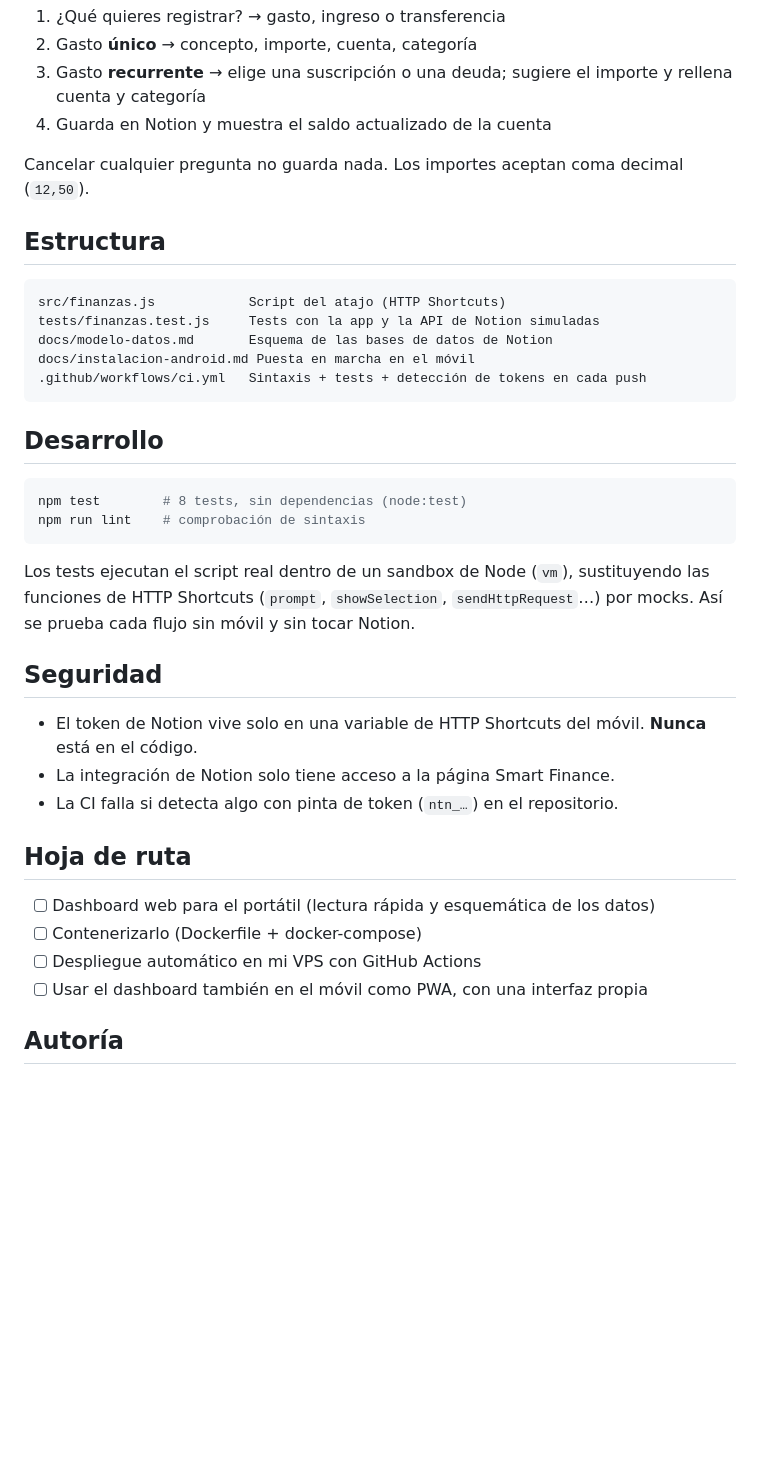
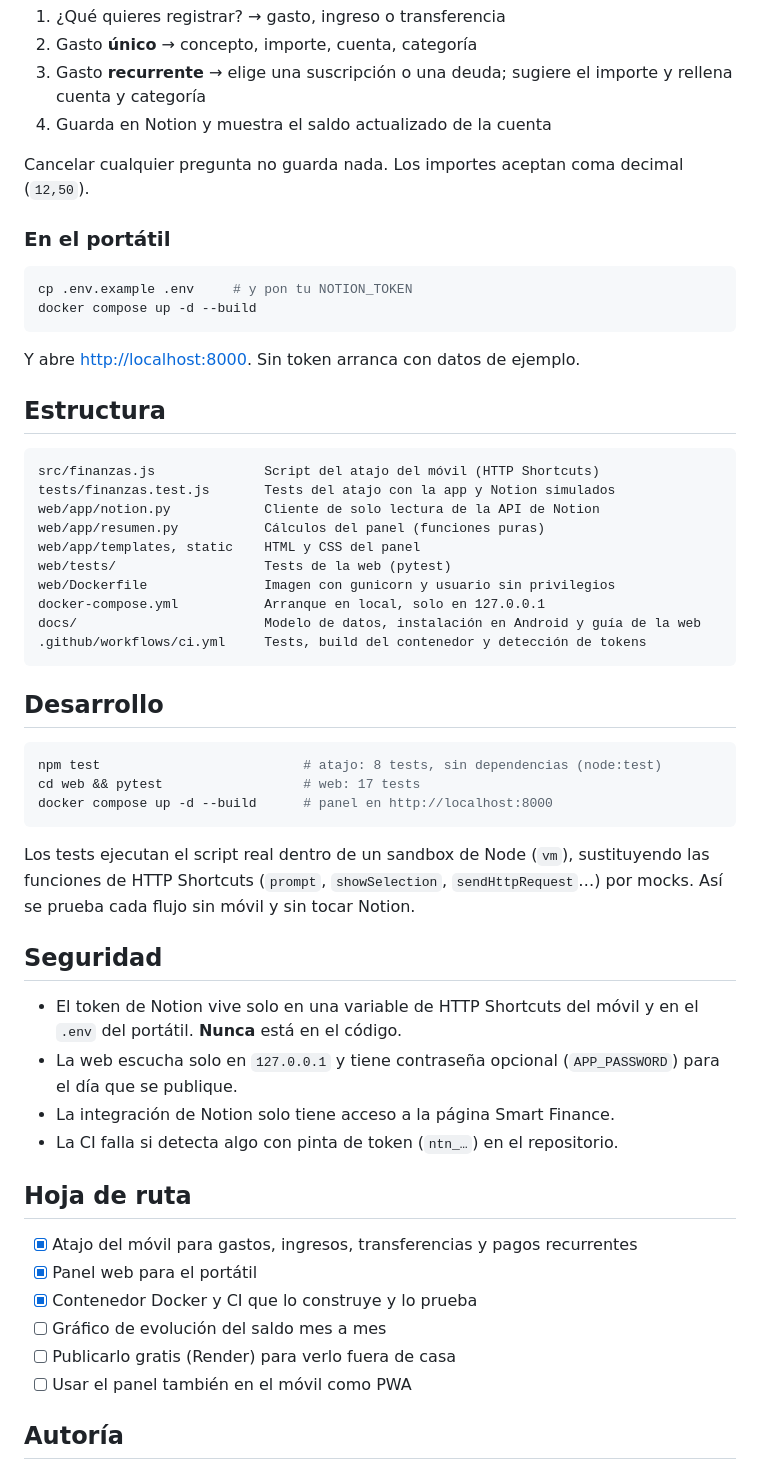
Before and after one commit to Adriandelpar/smart-finance, a Markdown page: README.md, the part around one of its changes. Rendered like a GitHub page; blank space fills up the shorter version.

````diff
--- a/README.md
+++ b/README.md
@@ -31,37 +42,55 @@ Al pulsar el botón **Finanzas**:
 
 Cancelar cualquier pregunta no guarda nada. Los importes aceptan coma decimal (`12,50`).
 
+### En el portátil
+
+```bash
+cp .env.example .env     # y pon tu NOTION_TOKEN
+docker compose up -d --build
+```
+
+Y abre <http://localhost:8000>. Sin token arranca con datos de ejemplo.
+
 ## Estructura
 
 ```
-src/finanzas.js            Script del atajo (HTTP Shortcuts)
-tests/finanzas.test.js     Tests con la app y la API de Notion simuladas
-docs/modelo-datos.md       Esquema de las bases de datos de Notion
-docs/instalacion-android.md Puesta en marcha en el móvil
-.github/workflows/ci.yml   Sintaxis + tests + detección de tokens en cada push
+src/finanzas.js              Script del atajo del móvil (HTTP Shortcuts)
+tests/finanzas.test.js       Tests del atajo con la app y Notion simulados
+web/app/notion.py            Cliente de solo lectura de la API de Notion
+web/app/resumen.py           Cálculos del panel (funciones puras)
+web/app/templates, static    HTML y CSS del panel
+web/tests/                   Tests de la web (pytest)
+web/Dockerfile               Imagen con gunicorn y usuario sin privilegios
+docker-compose.yml           Arranque en local, solo en 127.0.0.1
+docs/                        Modelo de datos, instalación en Android y guía de la web
+.github/workflows/ci.yml     Tests, build del contenedor y detección de tokens
 ```
 
 ## Desarrollo
 
 ```bash
-npm test        # 8 tests, sin dependencias (node:test)
-npm run lint    # comprobación de sintaxis
+npm test                          # atajo: 8 tests, sin dependencias (node:test)
+cd web && pytest                  # web: 17 tests
+docker compose up -d --build      # panel en http://localhost:8000
 ```
 
 Los tests ejecutan el script real dentro de un sandbox de Node (`vm`), sustituyendo las funciones de HTTP Shortcuts (`prompt`, `showSelection`, `sendHttpRequest`…) por mocks. Así se prueba cada flujo sin móvil y sin tocar Notion.
 
 ## Seguridad
 
-- El token de Notion vive solo en una variable de HTTP Shortcuts del móvil. **Nunca** está en el código.
+- El token de Notion vive solo en una variable de HTTP Shortcuts del móvil y en el `.env` del portátil. **Nunca** está en el código.
+- La web escucha solo en `127.0.0.1` y tiene contraseña opcional (`APP_PASSWORD`) para el día que se publique.
 - La integración de Notion solo tiene acceso a la página Smart Finance.
 - La CI falla si detecta algo con pinta de token (`ntn_…`) en el repositorio.
 
 ## Hoja de ruta
 
-- [ ] Dashboard web para el portátil (lectura rápida y esquemática de los datos)
-- [ ] Contenerizarlo (Dockerfile + docker-compose)
-- [ ] Despliegue automático en mi VPS con GitHub Actions
-- [ ] Usar el dashboard también en el móvil como PWA, con una interfaz propia
+- [x] Atajo del móvil para gastos, ingresos, transferencias y pagos recurrentes
+- [x] Panel web para el portátil
+- [x] Contenedor Docker y CI que lo construye y lo prueba
+- [ ] Gráfico de evolución del saldo mes a mes
+- [ ] Publicarlo gratis (Render) para verlo fuera de casa
+- [ ] Usar el panel también en el móvil como PWA
 
 ## Autoría
 
````
Also changed, not shown: other parts of README.md (+22 -11 lines), docs/web.md (added, +87 -0 lines), docs/img/panel.png (added).
